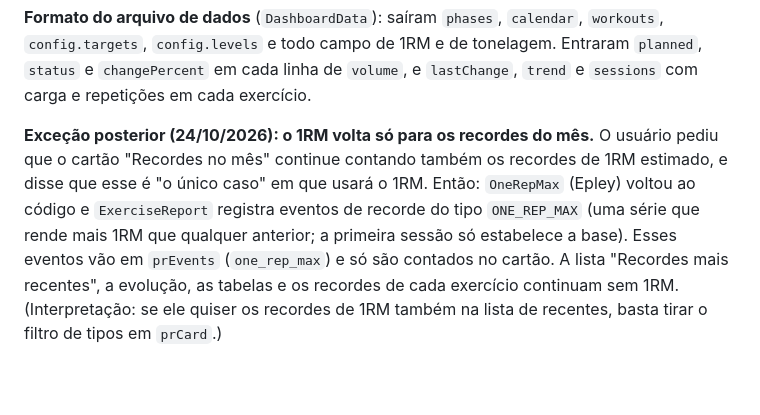
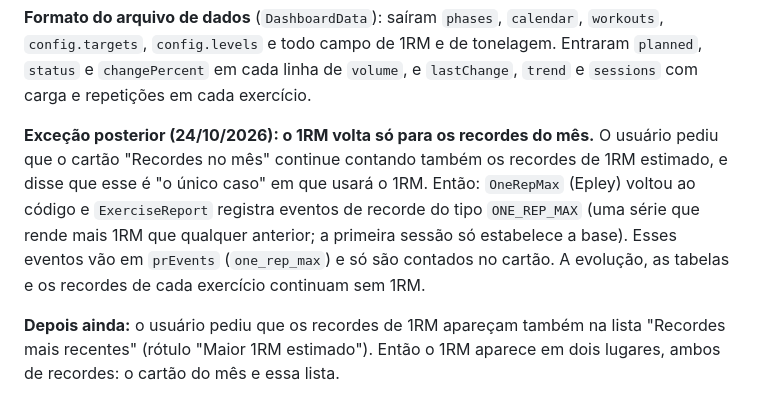
Before and after one commit to gabrielcdzz/Hevy-DashBoard, a Markdown page: docs/contexto.md, the part around the change. Drawn GitHub-style; blank space fills up the shorter version.

```diff
--- a/docs/contexto.md
+++ b/docs/contexto.md
@@ -215,4 +215,6 @@ Os "recordes mais recentes" ficam como estavam, só que sem o tipo "maior 1RM".
 
 **Formato do arquivo de dados** (`DashboardData`): saíram `phases`, `calendar`, `workouts`, `config.targets`, `config.levels` e todo campo de 1RM e de tonelagem. Entraram `planned`, `status` e `changePercent` em cada linha de `volume`, e `lastChange`, `trend` e `sessions` com carga e repetições em cada exercício.
 
-**Exceção posterior (24/10/2026): o 1RM volta só para os recordes do mês.** O usuário pediu que o cartão "Recordes no mês" continue contando também os recordes de 1RM estimado, e disse que esse é "o único caso" em que usará o 1RM. Então: `OneRepMax` (Epley) voltou ao código e `ExerciseReport` registra eventos de recorde do tipo `ONE_REP_MAX` (uma série que rende mais 1RM que qualquer anterior; a primeira sessão só estabelece a base). Esses eventos vão em `prEvents` (`one_rep_max`) e só são contados no cartão. A lista "Recordes mais recentes", a evolução, as tabelas e os recordes de cada exercício continuam sem 1RM. (Interpretação: se ele quiser os recordes de 1RM também na lista de recentes, basta tirar o filtro de tipos em `prCard`.)
+**Exceção posterior (24/10/2026): o 1RM volta só para os recordes do mês.** O usuário pediu que o cartão "Recordes no mês" continue contando também os recordes de 1RM estimado, e disse que esse é "o único caso" em que usará o 1RM. Então: `OneRepMax` (Epley) voltou ao código e `ExerciseReport` registra eventos de recorde do tipo `ONE_REP_MAX` (uma série que rende mais 1RM que qualquer anterior; a primeira sessão só estabelece a base). Esses eventos vão em `prEvents` (`one_rep_max`) e só são contados no cartão. A evolução, as tabelas e os recordes de cada exercício continuam sem 1RM.
+
+**Depois ainda:** o usuário pediu que os recordes de 1RM apareçam também na lista "Recordes mais recentes" (rótulo "Maior 1RM estimado"). Então o 1RM aparece em dois lugares, ambos de recordes: o cartão do mês e essa lista.
```
Also changed, not shown: CLAUDE.md (+2 -2 lines), README.md (+3 -3 lines), docs/img/exercicios-escuro.png, 2 other files.
